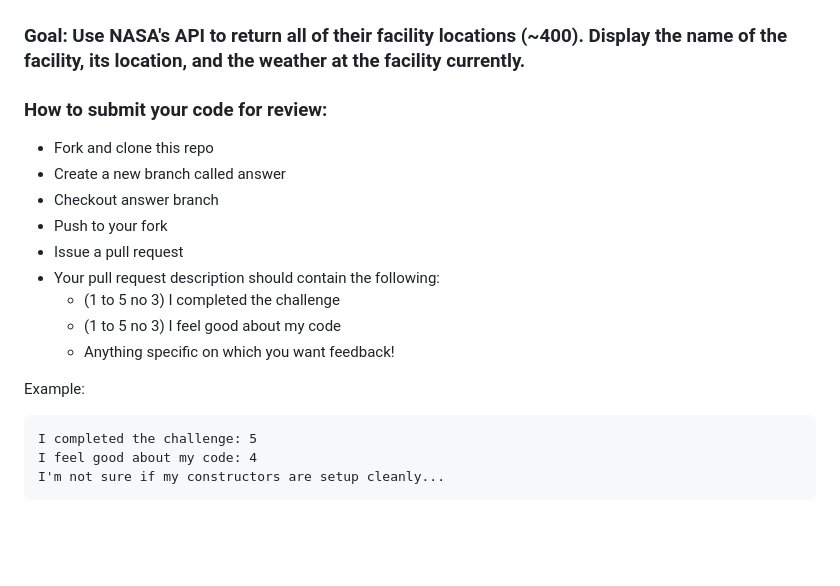
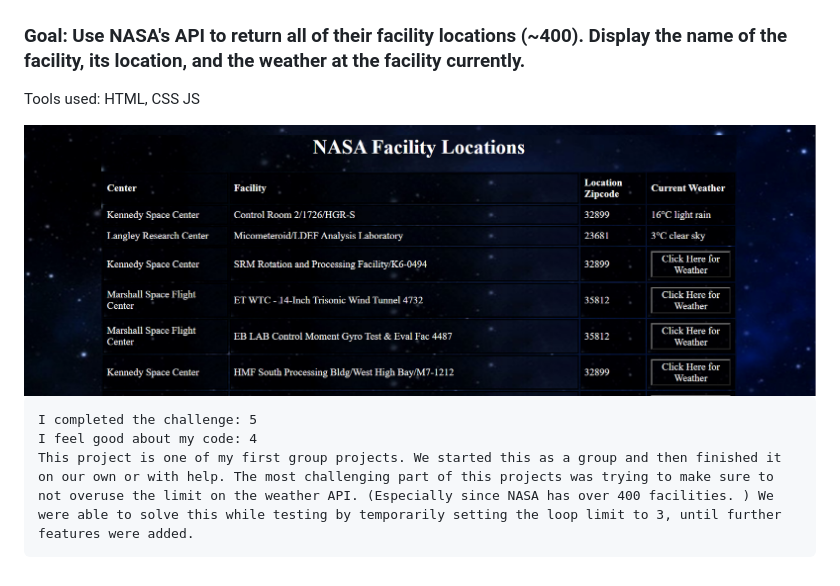
Before and after one commit to Resilient-Labs/complex-nasa-bootcamp, a Markdown page: README.md, the part around the change. Drawn GitHub-style; pictures changed too: img/screenshot.PNG (added); blank space fills up the shorter version.

````diff
--- a/README.md
+++ b/README.md
@@ -2,21 +2,13 @@
 
 ### Goal: Use NASA's API to return all of their facility locations (~400). Display the name of the facility, its location, and the weather at the facility currently.
 
-### How to submit your code for review:
+Tools used: HTML, CSS JS
 
-- Fork and clone this repo
-- Create a new branch called answer
-- Checkout answer branch
-- Push to your fork
-- Issue a pull request
-- Your pull request description should contain the following:
-  - (1 to 5 no 3) I completed the challenge
-  - (1 to 5 no 3) I feel good about my code
-  - Anything specific on which you want feedback!
 
-Example:
+<img src="/img/screenshot.PNG" alt="Nasa" style="height: 100px; width:100px;"/>
+
 ```
 I completed the challenge: 5
 I feel good about my code: 4
-I'm not sure if my constructors are setup cleanly...
+This project is one of my first group projects. We started this as a group and then finished it on our own or with help. The most challenging part of this projects was trying to make sure to not overuse the limit on the weather API. (Especially since NASA has over 400 facilities. ) We were able to solve this while testing by temporarily setting the loop limit to 3, until further features were added.
 ```
````
